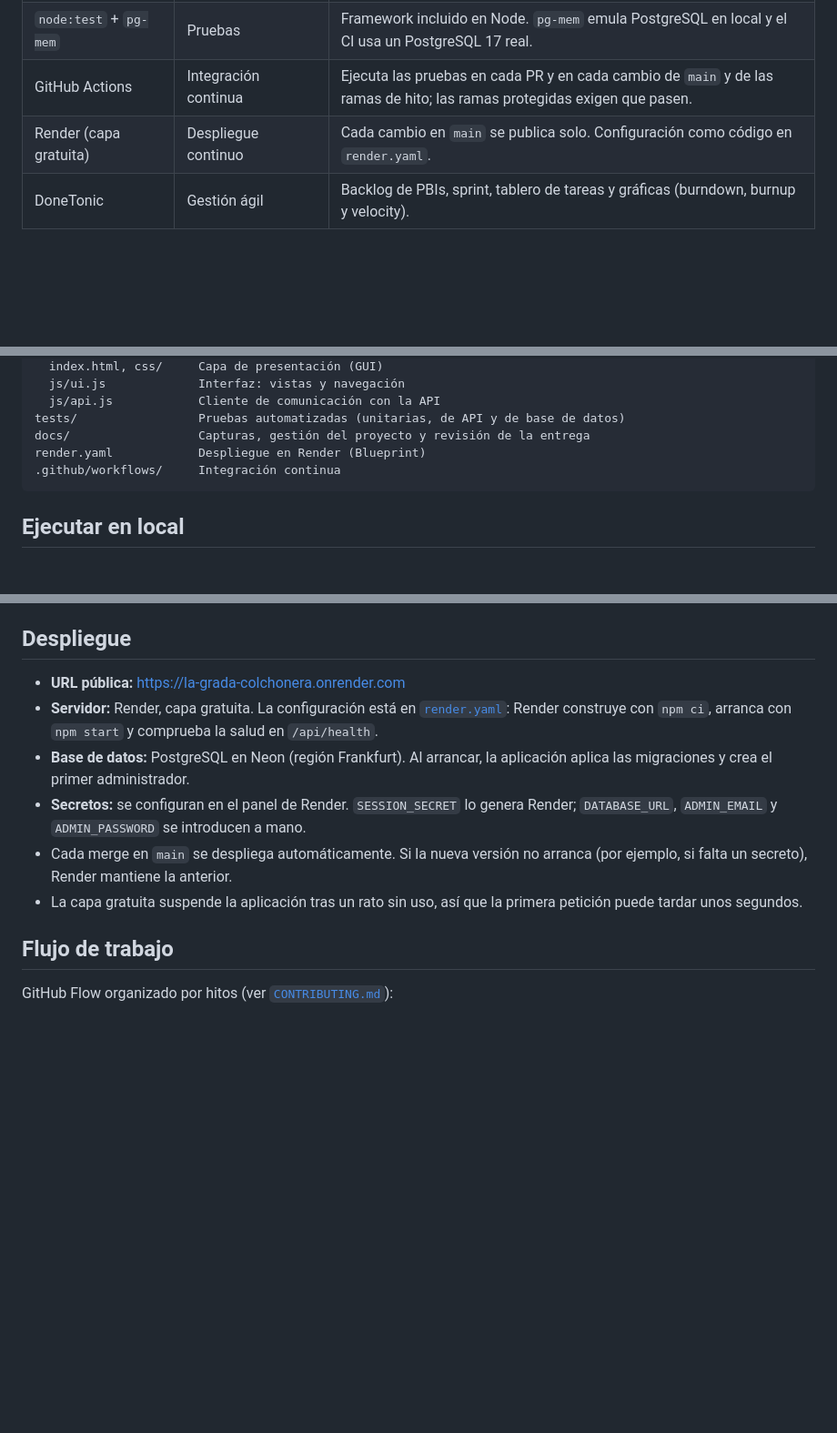
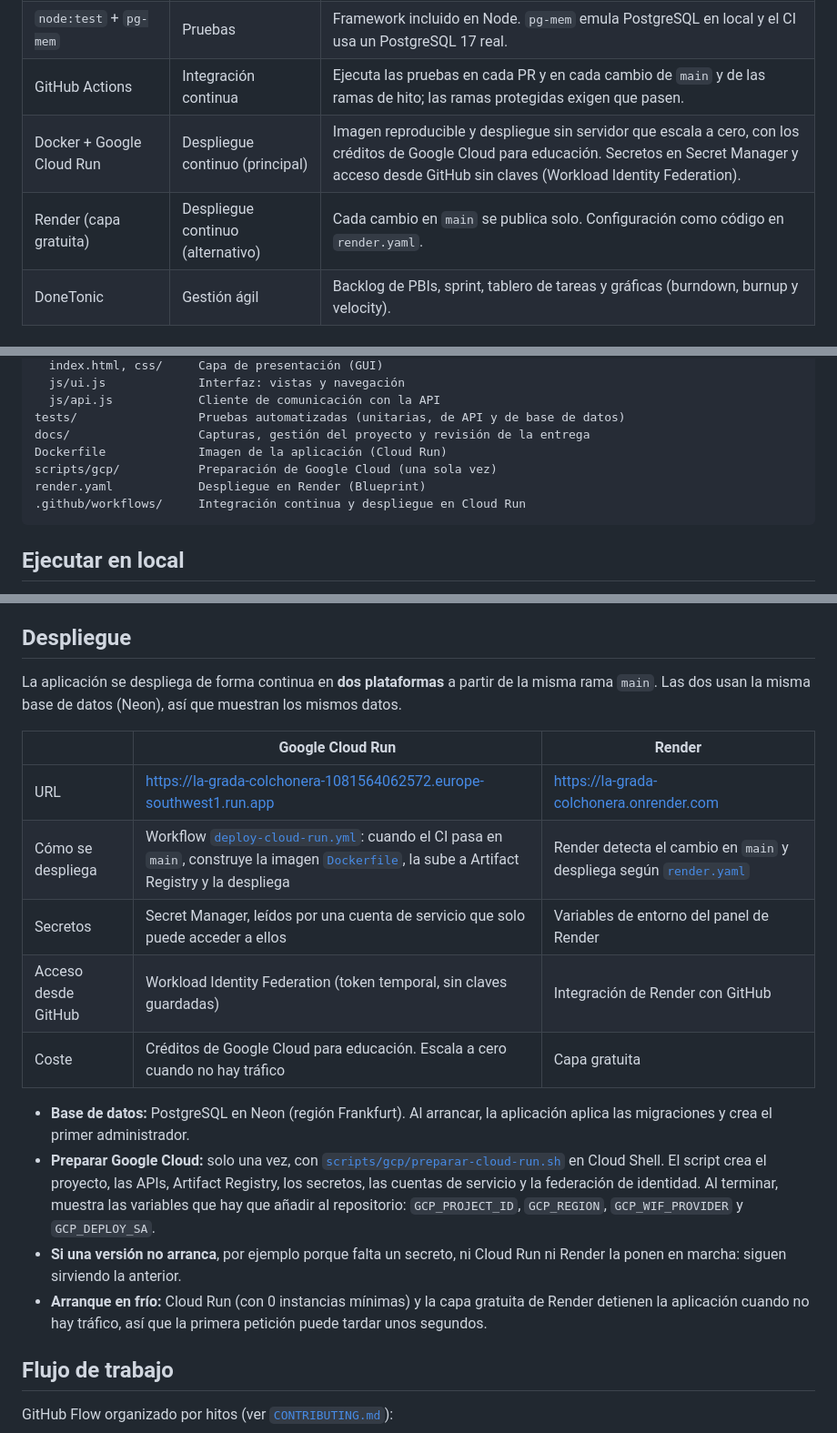
Before and after one commit to VelaElDios/la-grada-colchonera-saas, a Markdown page: README.md, 3 parts joined by grey strips. Shown at 91% size. GitHub-like rendering; blank space fills up the shorter version.

Commit message:
[T30] Añade la URL de Cloud Run al README
La URL de Cloud Run es fija (servicio + número de proyecto + región), así que se
documenta ya junto a la de Render. Se actualizan las secciones de enlaces
rápidos, tecnologías, estructura del proyecto y despliegue.

Co-Authored-By: Claude Opus 5.5 <noreply@anthropic.com>
Claude-Session: https://claude.ai/code/session_01Xtk8uvSyqfF3HPAseuvUA2

````diff
--- a/README.md
+++ b/README.md
@@ -84,7 +84,8 @@ flowchart LR
 | `express-session`, `bcryptjs` | Autenticación | Sesión en el servidor con cookie `httpOnly`; contraseñas guardadas solo como hash bcrypt. |
 | `node:test` + `pg-mem` | Pruebas | Framework incluido en Node. `pg-mem` emula PostgreSQL en local y el CI usa un PostgreSQL 17 real. |
 | GitHub Actions | Integración continua | Ejecuta las pruebas en cada PR y en cada cambio de `main` y de las ramas de hito; las ramas protegidas exigen que pasen. |
-| Render (capa gratuita) | Despliegue continuo | Cada cambio en `main` se publica solo. Configuración como código en `render.yaml`. |
+| Docker + Google Cloud Run | Despliegue continuo (principal) | Imagen reproducible y despliegue sin servidor que escala a cero, con los créditos de Google Cloud para educación. Secretos en Secret Manager y acceso desde GitHub sin claves (Workload Identity Federation). |
+| Render (capa gratuita) | Despliegue continuo (alternativo) | Cada cambio en `main` se publica solo. Configuración como código en `render.yaml`. |
 | DoneTonic | Gestión ágil | Backlog de PBIs, sprint, tablero de tareas y gráficas (burndown, burnup y velocity). |
 
 ## Estructura del proyecto
@@ -108,8 +109,10 @@ public/
   js/api.js            Cliente de comunicación con la API
 tests/                 Pruebas automatizadas (unitarias, de API y de base de datos)
 docs/                  Capturas, gestión del proyecto y revisión de la entrega
+Dockerfile             Imagen de la aplicación (Cloud Run)
+scripts/gcp/           Preparación de Google Cloud (una sola vez)
 render.yaml            Despliegue en Render (Blueprint)
-.github/workflows/     Integración continua
+.github/workflows/     Integración continua y despliegue en Cloud Run
 ```
 
 ## Ejecutar en local
@@ -207,12 +210,20 @@ Las contraseñas, hashes, cookies y secretos nunca se registran: el logger los s
 
 ## Despliegue
 
-- **URL pública:** https://la-grada-colchonera.onrender.com
-- **Servidor:** Render, capa gratuita. La configuración está en [`render.yaml`](render.yaml): Render construye con `npm ci`, arranca con `npm start` y comprueba la salud en `/api/health`.
+La aplicación se despliega de forma continua en **dos plataformas** a partir de la misma rama `main`. Las dos usan la misma base de datos (Neon), así que muestran los mismos datos.
+
+| | Google Cloud Run | Render |
+|---|---|---|
+| URL | https://la-grada-colchonera-1081564062572.europe-southwest1.run.app | https://la-grada-colchonera.onrender.com |
+| Cómo se despliega | Workflow [`deploy-cloud-run.yml`](.github/workflows/deploy-cloud-run.yml): cuando el CI pasa en `main`, construye la imagen [`Dockerfile`](Dockerfile), la sube a Artifact Registry y la despliega | Render detecta el cambio en `main` y despliega según [`render.yaml`](render.yaml) |
+| Secretos | Secret Manager, leídos por una cuenta de servicio que solo puede acceder a ellos | Variables de entorno del panel de Render |
+| Acceso desde GitHub | Workload Identity Federation (token temporal, sin claves guardadas) | Integración de Render con GitHub |
+| Coste | Créditos de Google Cloud para educación. Escala a cero cuando no hay tráfico | Capa gratuita |
+
 - **Base de datos:** PostgreSQL en Neon (región Frankfurt). Al arrancar, la aplicación aplica las migraciones y crea el primer administrador.
-- **Secretos:** se configuran en el panel de Render. `SESSION_SECRET` lo genera Render; `DATABASE_URL`, `ADMIN_EMAIL` y `ADMIN_PASSWORD` se introducen a mano.
-- Cada merge en `main` se despliega automáticamente. Si la nueva versión no arranca (por ejemplo, si falta un secreto), Render mantiene la anterior.
-- La capa gratuita suspende la aplicación tras un rato sin uso, así que la primera petición puede tardar unos segundos.
+- **Preparar Google Cloud:** solo una vez, con [`scripts/gcp/preparar-cloud-run.sh`](scripts/gcp/preparar-cloud-run.sh) en Cloud Shell. El script crea el proyecto, las APIs, Artifact Registry, los secretos, las cuentas de servicio y la federación de identidad. Al terminar, muestra las variables que hay que añadir al repositorio: `GCP_PROJECT_ID`, `GCP_REGION`, `GCP_WIF_PROVIDER` y `GCP_DEPLOY_SA`.
+- **Si una versión no arranca**, por ejemplo porque falta un secreto, ni Cloud Run ni Render la ponen en marcha: siguen sirviendo la anterior.
+- **Arranque en frío:** Cloud Run (con 0 instancias mínimas) y la capa gratuita de Render detienen la aplicación cuando no hay tráfico, así que la primera petición puede tardar unos segundos.
 
 ## Flujo de trabajo
 
````
Also changed, not shown: other parts of README.md (+1 -1 lines).
